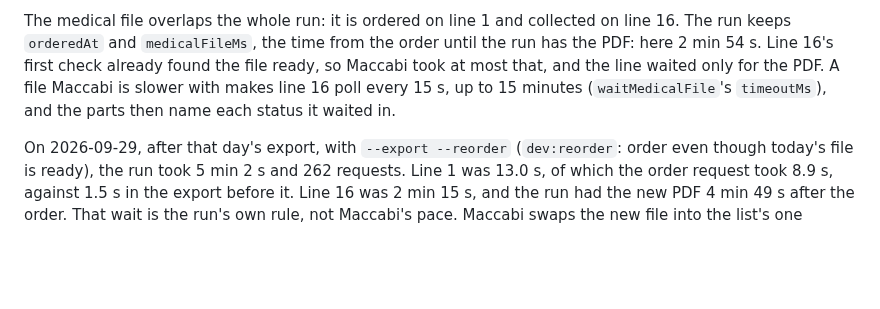
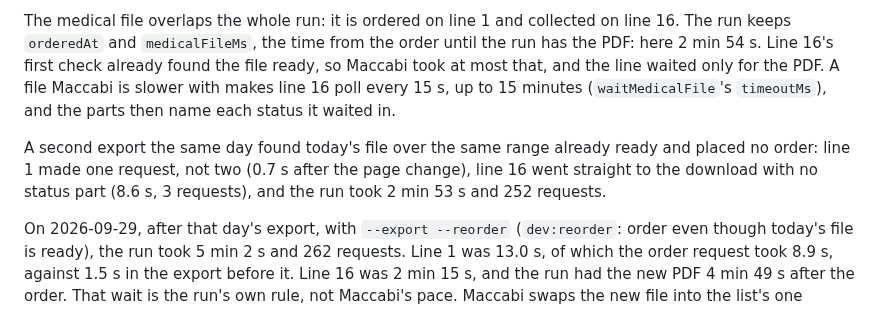
Before and after one commit to RoniRachmani/health-records-export-for-maccabi, a Markdown page: docs/sections.md, the part around the change. GitHub-like rendering; blank space fills up the shorter version.

Commit message:
Note the same-day export that reuses the medical file
Co-Authored-By: Claude Opus 5.5 <noreply@anthropic.com>

```diff
--- a/docs/sections.md
+++ b/docs/sections.md
@@ -109,6 +109,10 @@ The medical file overlaps the whole run: it is ordered on line 1 and collected o
 check already found the file ready, so Maccabi took at most that, and the line waited only for the PDF. A file Maccabi is slower with makes line 16 poll every 15 s, up to 15 minutes (`waitMedicalFile`'s
 `timeoutMs`), and the parts then name each status it waited in.
 
+A second export the same day found today's file over the same range already ready and placed no order: line 1 made
+one request, not two (0.7 s after the page change), line 16 went straight to the download with no status part (8.6 s,
+3 requests), and the run took 2 min 53 s and 252 requests.
+
 On 2026-09-29, after that day's export, with `--export --reorder` (`dev:reorder`: order even though today's file is ready), the run took
 5 min 2 s and 262 requests. Line 1 was 13.0 s, of which the order request took 8.9 s, against 1.5 s in the export
 before it. Line 16 was 2 min 15 s, and the run had the new PDF 4 min 49 s after the order. That wait is the run's own
```
